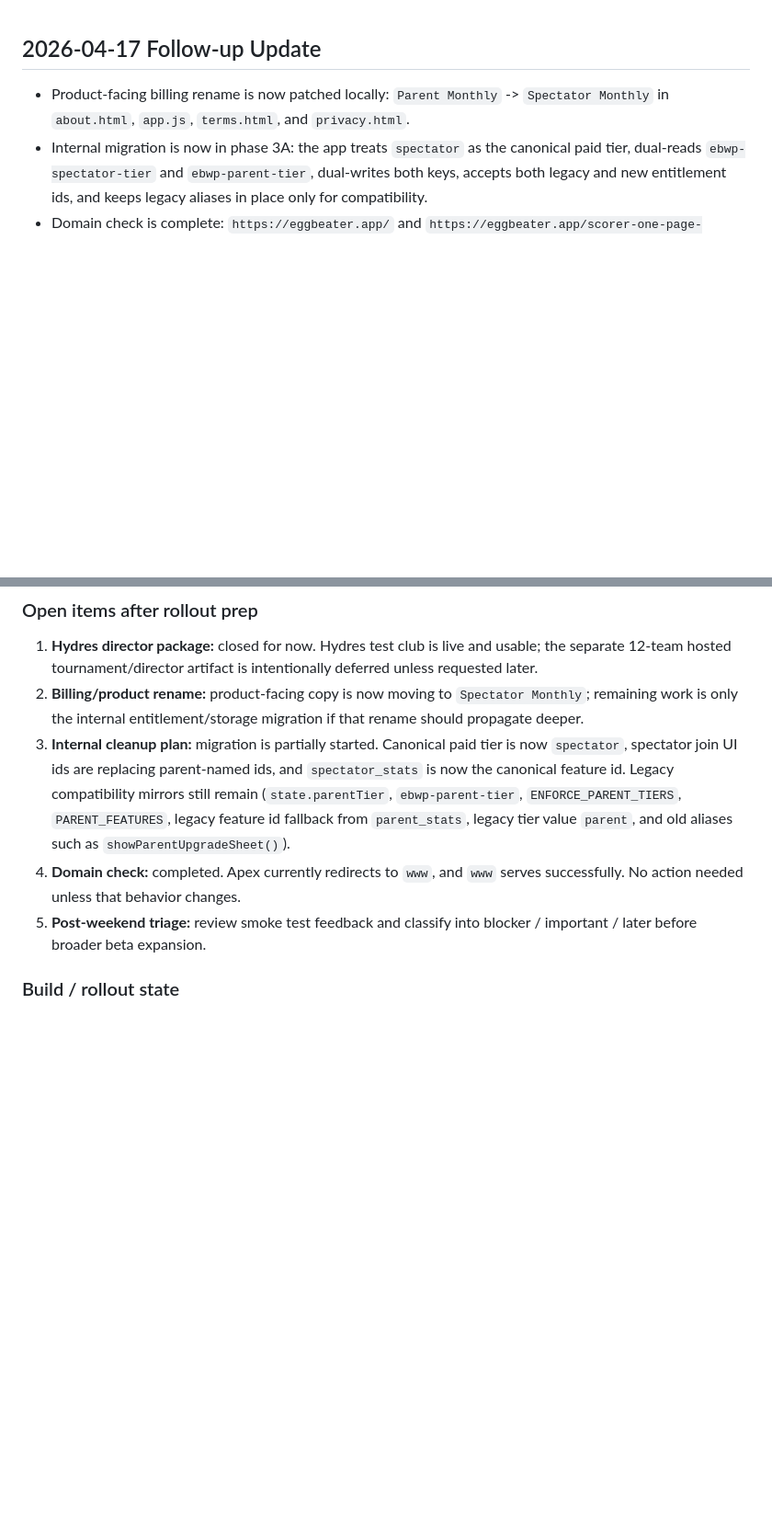
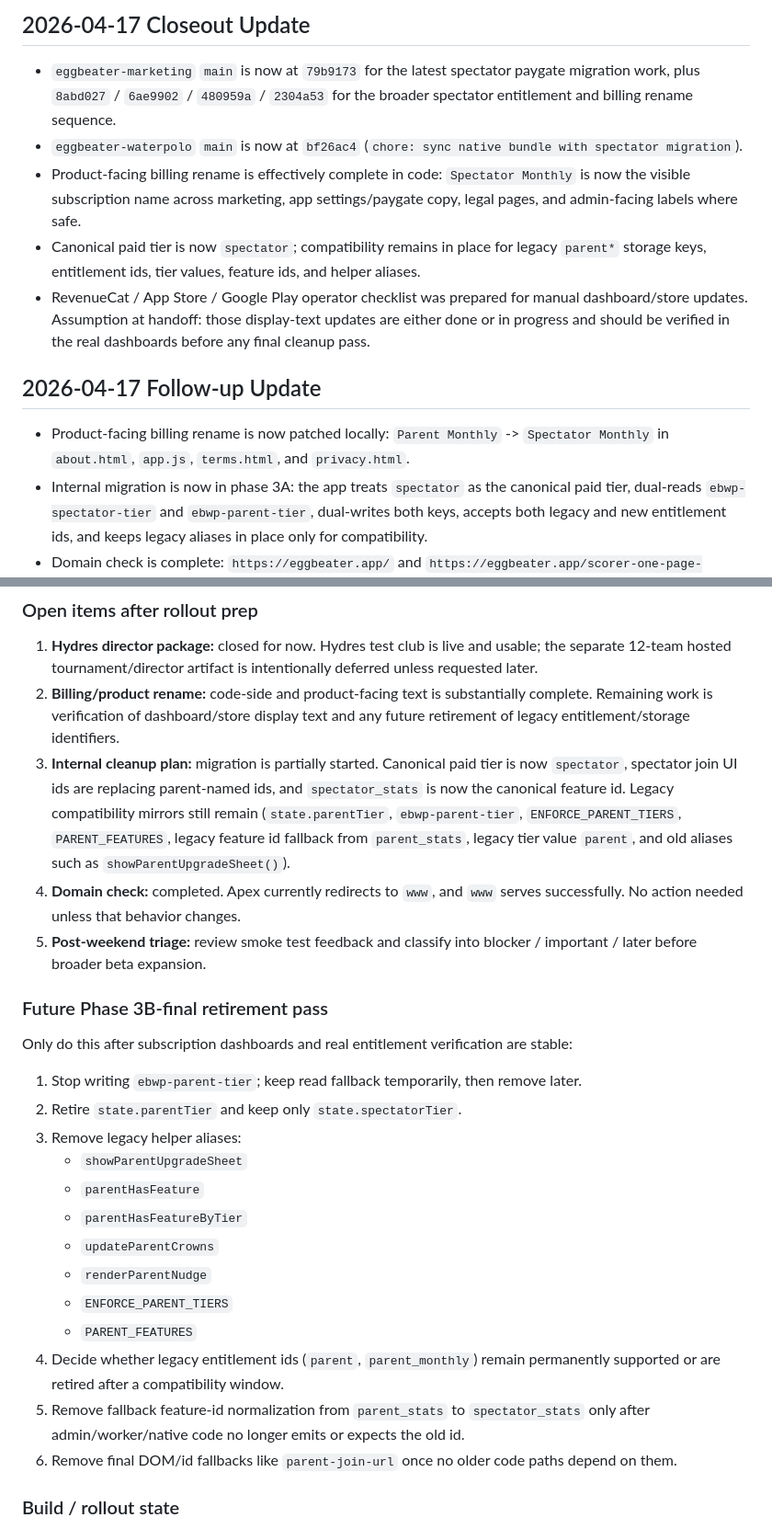
Before and after one commit to pipers4323/eggbeater-marketing, a Markdown page: CLAUDE_HANDOFF_2026-04-17.md, 2 parts joined by grey strips. Shown at 92% size. Drawn GitHub-style; blank space fills up the shorter version.

Commit message:
docs: update rollout follow-up handoff

```diff
--- a/CLAUDE_HANDOFF_2026-04-17.md
+++ b/CLAUDE_HANDOFF_2026-04-17.md
@@ -1,3 +1,11 @@
+## 2026-04-17 Closeout Update
+
+- `eggbeater-marketing` `main` is now at `79b9173` for the latest spectator paygate migration work, plus `8abd027` / `6ae9902` / `480959a` / `2304a53` for the broader spectator entitlement and billing rename sequence.
+- `eggbeater-waterpolo` `main` is now at `bf26ac4` (`chore: sync native bundle with spectator migration`).
+- Product-facing billing rename is effectively complete in code: `Spectator Monthly` is now the visible subscription name across marketing, app settings/paygate copy, legal pages, and admin-facing labels where safe.
+- Canonical paid tier is now `spectator`; compatibility remains in place for legacy `parent*` storage keys, entitlement ids, tier values, feature ids, and helper aliases.
+- RevenueCat / App Store / Google Play operator checklist was prepared for manual dashboard/store updates. Assumption at handoff: those display-text updates are either done or in progress and should be verified in the real dashboards before any final cleanup pass.
+
 ## 2026-04-17 Follow-up Update
 
 - Product-facing billing rename is now patched locally: `Parent Monthly` -> `Spectator Monthly` in `about.html`, `app.js`, `terms.html`, and `privacy.html`.
@@ -20,10 +28,28 @@
 ### Open items after rollout prep
 
 1. **Hydres director package:** closed for now. Hydres test club is live and usable; the separate 12-team hosted tournament/director artifact is intentionally deferred unless requested later.
-2. **Billing/product rename:** product-facing copy is now moving to `Spectator Monthly`; remaining work is only the internal entitlement/storage migration if that rename should propagate deeper.
+2. **Billing/product rename:** code-side and product-facing text is substantially complete. Remaining work is verification of dashboard/store display text and any future retirement of legacy entitlement/storage identifiers.
 3. **Internal cleanup plan:** migration is partially started. Canonical paid tier is now `spectator`, spectator join UI ids are replacing parent-named ids, and `spectator_stats` is now the canonical feature id. Legacy compatibility mirrors still remain (`state.parentTier`, `ebwp-parent-tier`, `ENFORCE_PARENT_TIERS`, `PARENT_FEATURES`, legacy feature id fallback from `parent_stats`, legacy tier value `parent`, and old aliases such as `showParentUpgradeSheet()`).
 4. **Domain check:** completed. Apex currently redirects to `www`, and `www` serves successfully. No action needed unless that behavior changes.
 5. **Post-weekend triage:** review smoke test feedback and classify into blocker / important / later before broader beta expansion.
+
+### Future Phase 3B-final retirement pass
+
+Only do this after subscription dashboards and real entitlement verification are stable:
+
+1. Stop writing `ebwp-parent-tier`; keep read fallback temporarily, then remove later.
+2. Retire `state.parentTier` and keep only `state.spectatorTier`.
+3. Remove legacy helper aliases:
+   - `showParentUpgradeSheet`
+   - `parentHasFeature`
+   - `parentHasFeatureByTier`
+   - `updateParentCrowns`
+   - `renderParentNudge`
+   - `ENFORCE_PARENT_TIERS`
+   - `PARENT_FEATURES`
+4. Decide whether legacy entitlement ids (`parent`, `parent_monthly`) remain permanently supported or are retired after a compatibility window.
+5. Remove fallback feature-id normalization from `parent_stats` to `spectator_stats` only after admin/worker/native code no longer emits or expects the old id.
+6. Remove final DOM/id fallbacks like `parent-join-url` once no older code paths depend on them.
 
 ### Build / rollout state
 
```
